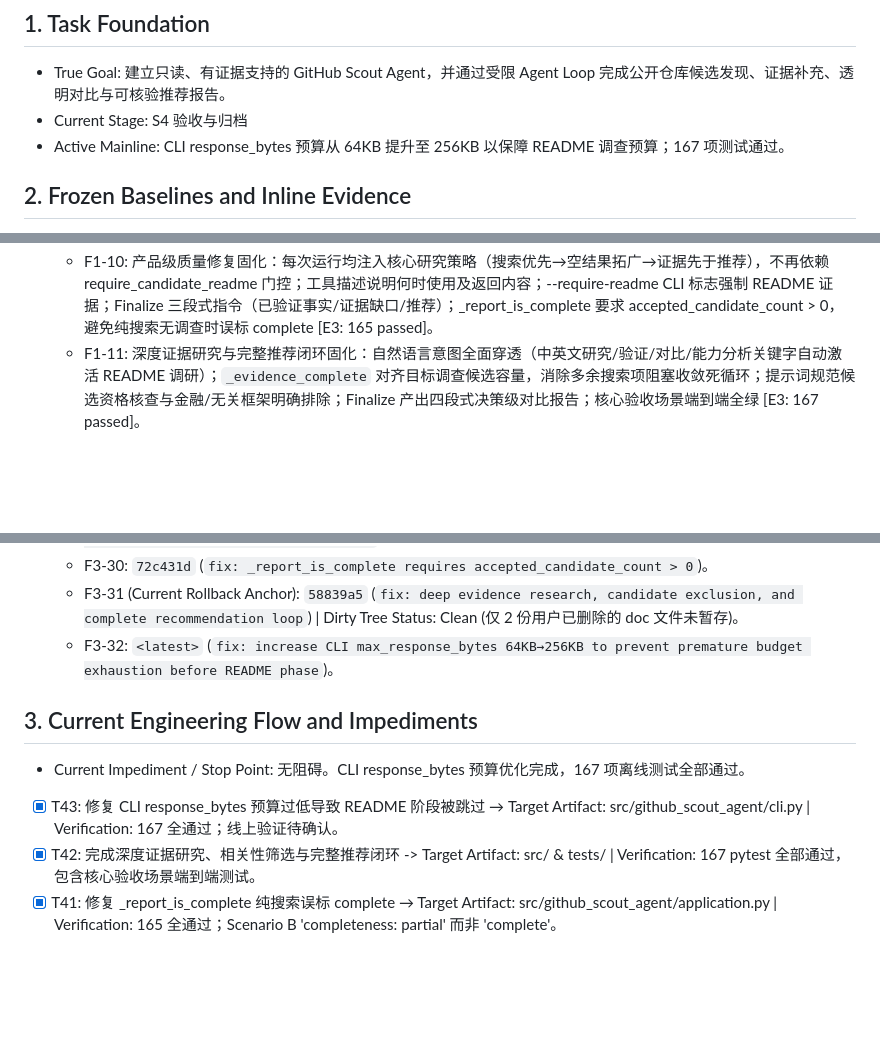
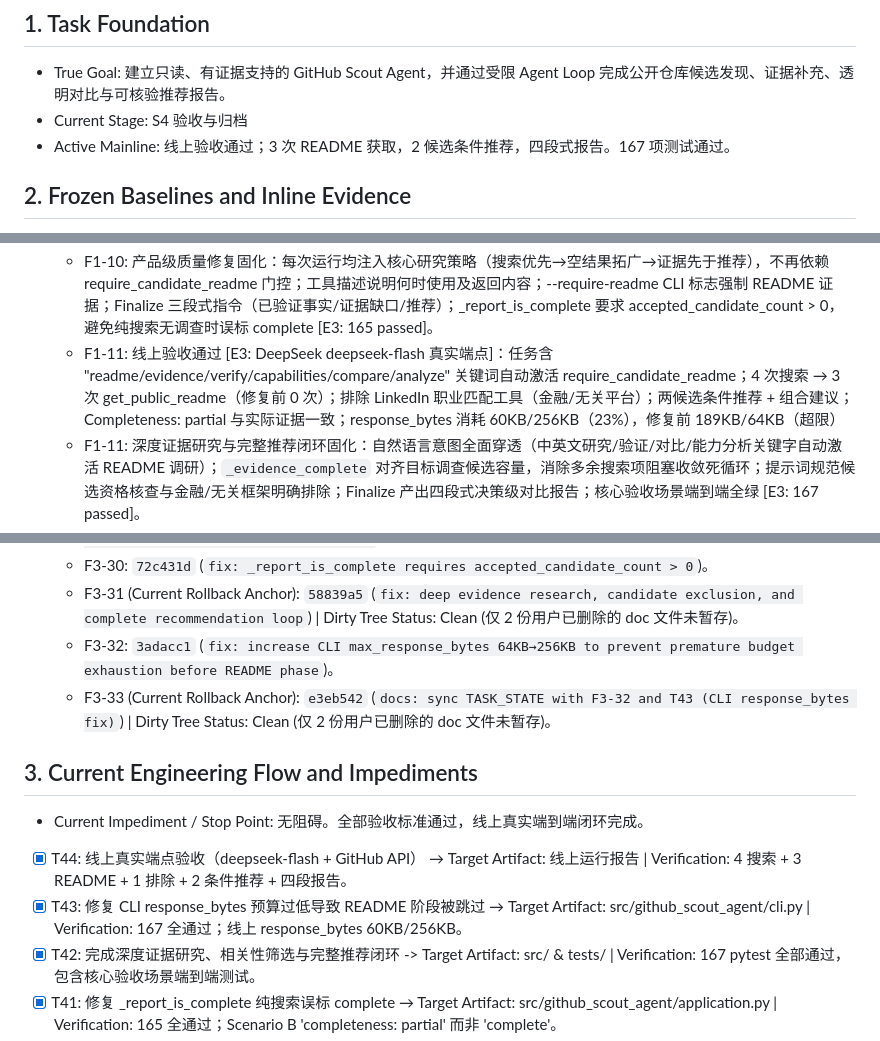
Before and after one commit to opheliafarrant/github-scout-agent, a Markdown page: TASK_STATE.md, 3 parts joined by grey strips. Drawn GitHub-style; blank space fills up the shorter version.

Commit message:
docs: sync TASK_STATE — live verification F1-11, T44, F3-33

```diff
--- a/TASK_STATE.md
+++ b/TASK_STATE.md
@@ -3,7 +3,7 @@
 ## 1. Task Foundation
 - True Goal: 建立只读、有证据支持的 GitHub Scout Agent，并通过受限 Agent Loop 完成公开仓库候选发现、证据补充、透明对比与可核验推荐报告。
 - Current Stage: S4 验收与归档
-- Active Mainline: CLI response_bytes 预算从 64KB 提升至 256KB 以保障 README 调查预算；167 项测试通过。
+- Active Mainline: 线上验收通过；3 次 README 获取，2 候选条件推荐，四段式报告。167 项测试通过。
 
 ## 2. Frozen Baselines and Inline Evidence
 - F1 Fact Baseline (客观状态与实测结论):
@@ -19,6 +19,7 @@
   - F1-08: Q1~Q3 深度修复与意图穿透固化（Commit 045b4b0, 2a147eb）：空结果促发更宽泛查询策略（Q1）；Finalization 彻底摆脱空候选提前触发（Q2）；任务明确声明 README/documentation 时强制开启 require_candidate_readme 门控，未查 README 时顶层 Completeness 真实降级为 partial，与模型诚实说明完全同步（Q3）。
   - F1-09: 自适应研究收敛与速率限制优雅降级固化：提示词注入候选优先与收敛引导；连续 2 次 403 rate_limited 快速阻断；具备候选时无论遇到 repeated_action_blocked、速率限制或预算边界均平滑回退至 Finalization，完整保全已收集证据；无候选阻断时准确输出 403 溯因说明；165 项测试全通过。
   - F1-10: 产品级质量修复固化：每次运行均注入核心研究策略（搜索优先→空结果拓广→证据先于推荐），不再依赖 require_candidate_readme 门控；工具描述说明何时使用及返回内容；--require-readme CLI 标志强制 README 证据；Finalize 三段式指令（已验证事实/证据缺口/推荐）；_report_is_complete 要求 accepted_candidate_count > 0，避免纯搜索无调查时误标 complete [E3: 165 passed]。
+  - F1-11: 线上验收通过 [E3: DeepSeek deepseek-flash 真实端点]：任务含 "readme/evidence/verify/capabilities/compare/analyze" 关键词自动激活 require_candidate_readme；4 次搜索 → 3 次 get_public_readme（修复前 0 次）；排除 LinkedIn 职业匹配工具（金融/无关平台）；两候选条件推荐 + 组合建议；Completeness: partial 与实际证据一致；response_bytes 消耗 60KB/256KB（23%），修复前 189KB/64KB（超限）
   - F1-11: 深度证据研究与完整推荐闭环固化：自然语言意图全面穿透（中英文研究/验证/对比/能力分析关键字自动激活 README 调研）；`_evidence_complete` 对齐目标调查候选容量，消除多余搜索项阻塞收敛死循环；提示词规范候选资格核查与金融/无关框架明确排除；Finalize 产出四段式决策级对比报告；核心验收场景端到端全绿 [E3: 167 passed]。
 - F2 Decision Baseline (已批准架构与决策边界):
   - F2-01 (D1): MVP 采用 CLI 入口；本地 Web UI 为后续阶段；不采用桌面端安装包。
@@ -32,10 +33,12 @@
   - F3-29: 自适应研究收敛与限流熔断提交：`c8b4bde` (`fix: adaptive research convergence, rate limit short-circuiting, and graceful finalization`)。
   - F3-30: `72c431d` (`fix: _report_is_complete requires accepted_candidate_count > 0`)。
   - F3-31 (Current Rollback Anchor): `58839a5` (`fix: deep evidence research, candidate exclusion, and complete recommendation loop`) | Dirty Tree Status: Clean (仅 2 份用户已删除的 doc 文件未暂存)。
-  - F3-32: `<latest>` (`fix: increase CLI max_response_bytes 64KB→256KB to prevent premature budget exhaustion before README phase`)。
+  - F3-32: `3adacc1` (`fix: increase CLI max_response_bytes 64KB→256KB to prevent premature budget exhaustion before README phase`)。
+  - F3-33 (Current Rollback Anchor): `e3eb542` (`docs: sync TASK_STATE with F3-32 and T43 (CLI response_bytes fix)`) | Dirty Tree Status: Clean (仅 2 份用户已删除的 doc 文件未暂存)。
 ## 3. Current Engineering Flow and Impediments
-- Current Impediment / Stop Point: 无阻碍。CLI response_bytes 预算优化完成，167 项离线测试全部通过。
-- [x] T43: 修复 CLI response_bytes 预算过低导致 README 阶段被跳过 → Target Artifact: src/github_scout_agent/cli.py | Verification: 167 全通过；线上验证待确认。
+- Current Impediment / Stop Point: 无阻碍。全部验收标准通过，线上真实端到端闭环完成。
+- [x] T44: 线上真实端点验收（deepseek-flash + GitHub API） → Target Artifact: 线上运行报告 | Verification: 4 搜索 + 3 README + 1 排除 + 2 条件推荐 + 四段报告。
+- [x] T43: 修复 CLI response_bytes 预算过低导致 README 阶段被跳过 → Target Artifact: src/github_scout_agent/cli.py | Verification: 167 全通过；线上 response_bytes 60KB/256KB。
 - [x] T42: 完成深度证据研究、相关性筛选与完整推荐闭环 -> Target Artifact: src/ & tests/ | Verification: 167 pytest 全部通过，包含核心验收场景端到端测试。
 - [x] T41: 修复 _report_is_complete 纯搜索误标 complete → Target Artifact: src/github_scout_agent/application.py | Verification: 165 全通过；Scenario B 'completeness: partial' 而非 'complete'。
 - [x] T40: 完成自适应研究收敛与速率限制优雅降级 → Target Artifact: src/ & tests/ | Verification: 165 pytest 全部通过，测试覆盖重复操作降级、连续速率限制阻断与成果保全。
```
